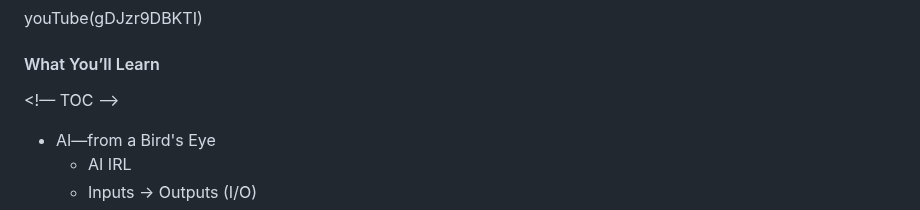
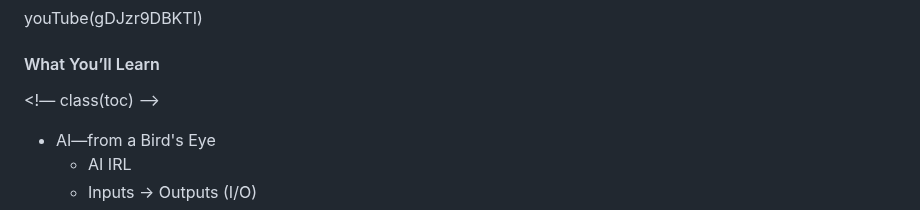
Before and after one commit to nuttlabs/the-streamline, a Markdown page: ulysses/The Streamline/AI—from a Bird's Eye.md, the part around the change. Drawn GitHub-style.

Commit message:
sync(AI—from a Bird's Eye,6466a80e303132076b07f284)

```diff
--- a/ulysses/The Streamline/AI—from a Bird's Eye.md
+++ b/ulysses/The Streamline/AI—from a Bird's Eye.md
@@ -4,7 +4,7 @@ youTube(gDJzr9DBKTI)
 
 #### What You’ll Learn
 
-\<!— TOC —\>
+\<!— class(toc) —\>
 
 - AI—from a Bird's Eye
 	- AI IRL
```
